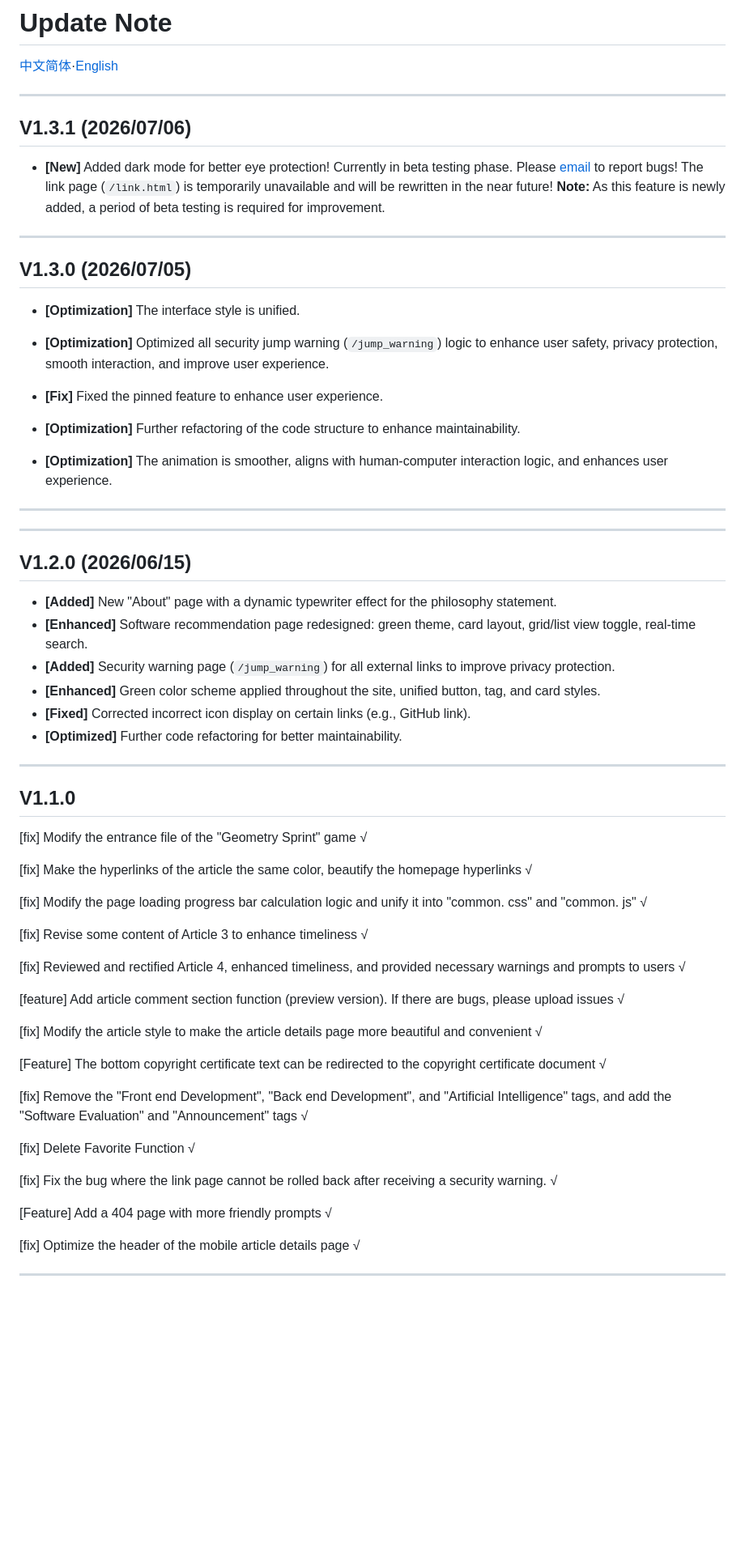
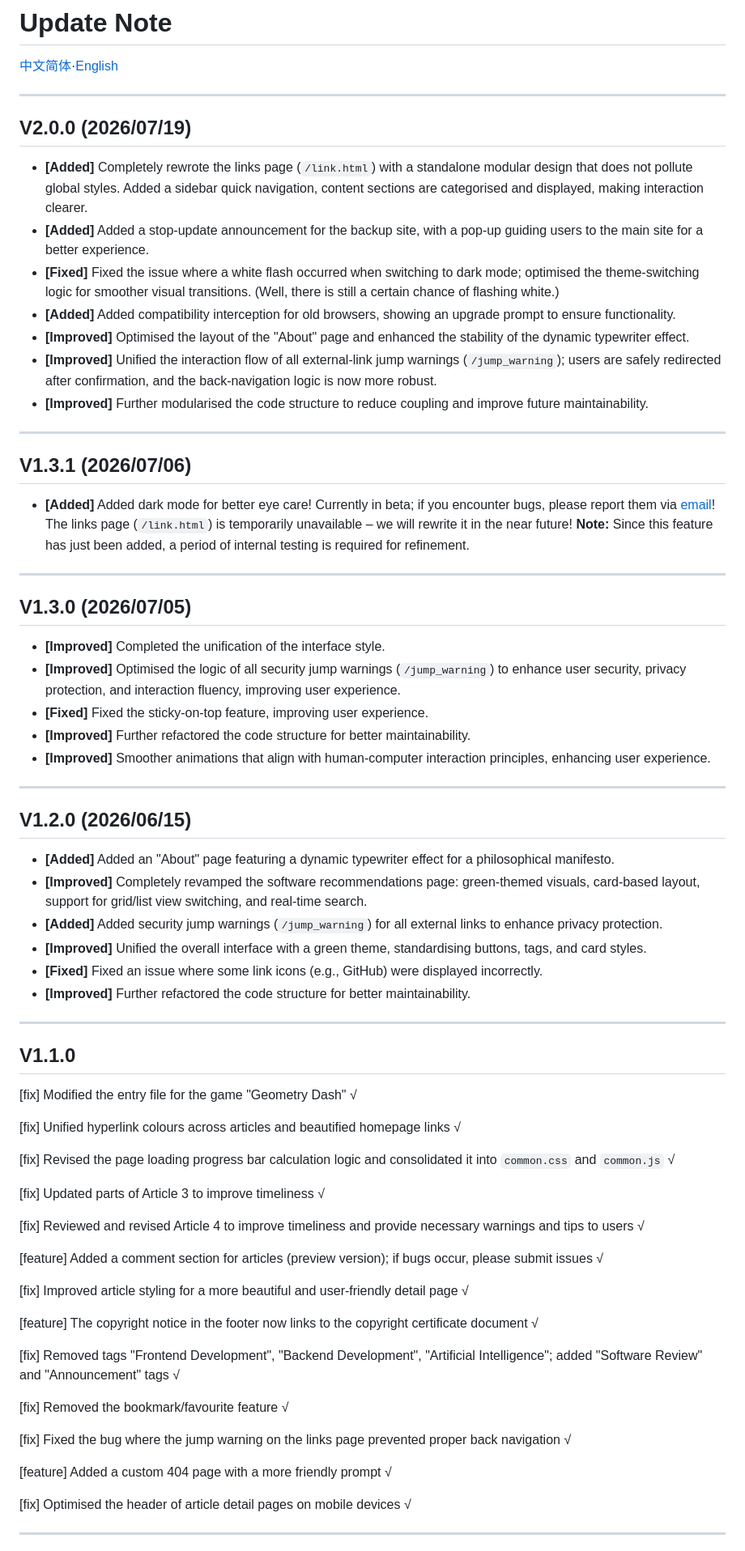
Before and after one commit to bCreeper156/blog, a Markdown page: Update_Note_en.md, the part around one of its changes. Shown at 81% size. GitHub-like rendering; blank space fills up the shorter version.

Commit message:
Update version to 2.0.0 with new features and fixes

```diff
--- a/Update_Note_en.md
+++ b/Update_Note_en.md
@@ -2,68 +2,74 @@
 
 [中文简体](Update_Note.md)·[English](Update_Note_en.md)
 
----
+* * *
+
+## V2.0.0 (2026/07/19)
+
+* **[Added]** Completely rewrote the links page (`/link.html`) with a standalone modular design that does not pollute global styles. Added a sidebar quick navigation, content sections are categorised and displayed, making interaction clearer.
+* **[Added]** Added a stop‑update announcement for the backup site, with a pop‑up guiding users to the main site for a better experience.
+* **[Fixed]** Fixed the issue where a white flash occurred when switching to dark mode; optimised the theme‑switching logic for smoother visual transitions. (Well, there is still a certain chance of flashing white.)
+* **[Added]** Added compatibility interception for old browsers, showing an upgrade prompt to ensure functionality.
+* **[Improved]** Optimised the layout of the "About" page and enhanced the stability of the dynamic typewriter effect.
+* **[Improved]** Unified the interaction flow of all external‑link jump warnings (`/jump_warning`); users are safely redirected after confirmation, and the back‑navigation logic is now more robust.
+* **[Improved]** Further modularised the code structure to reduce coupling and improve future maintainability.
+
+* * *
 
 ## V1.3.1 (2026/07/06)
 
-* **[New]** Added dark mode for better eye protection! Currently in beta testing phase. Please [email](mailto:humingxuan20241@outlook.com) to report bugs! The link page (`/link.html`) is temporarily unavailable and will be rewritten in the near future! **Note:** As this feature is newly added, a period of beta testing is required for improvement.
+* **[Added]** Added dark mode for better eye care! Currently in beta; if you encounter bugs, please report them via [email](mailto:humingxuan20241@outlook.com)! The links page (`/link.html`) is temporarily unavailable – we will rewrite it in the near future! **Note:** Since this feature has just been added, a period of internal testing is required for refinement.
 
----
+* * *
 
 ## V1.3.0 (2026/07/05)
 
-* **[Optimization]** The interface style is unified.
-
-* **[Optimization]** Optimized all security jump warning (`/jump_warning`) logic to enhance user safety, privacy protection, smooth interaction, and improve user experience.
-
-* **[Fix]** Fixed the pinned feature to enhance user experience.
-
-* **[Optimization]** Further refactoring of the code structure to enhance maintainability.
-
-* **[Optimization]** The animation is smoother, aligns with human-computer interaction logic, and enhances user experience.
+* **[Improved]** Completed the unification of the interface style.
+* **[Improved]** Optimised the logic of all security jump warnings (`/jump_warning`) to enhance user security, privacy protection, and interaction fluency, improving user experience.
+* **[Fixed]** Fixed the sticky‑on‑top feature, improving user experience.
+* **[Improved]** Further refactored the code structure for better maintainability.
+* **[Improved]** Smoother animations that align with human‑computer interaction principles, enhancing user experience.
 
 * * *
 
----
-
 ## V1.2.0 (2026/06/15)
 
-- **[Added]** New "About" page with a dynamic typewriter effect for the philosophy statement.
-- **[Enhanced]** Software recommendation page redesigned: green theme, card layout, grid/list view toggle, real-time search.
-- **[Added]** Security warning page (`/jump_warning`) for all external links to improve privacy protection.
-- **[Enhanced]** Green color scheme applied throughout the site, unified button, tag, and card styles.
-- **[Fixed]** Corrected incorrect icon display on certain links (e.g., GitHub link).
-- **[Optimized]** Further code refactoring for better maintainability.
+* **[Added]** Added an "About" page featuring a dynamic typewriter effect for a philosophical manifesto.
+* **[Improved]** Completely revamped the software recommendations page: green‑themed visuals, card‑based layout, support for grid/list view switching, and real‑time search.
+* **[Added]** Added security jump warnings (`/jump_warning`) for all external links to enhance privacy protection.
+* **[Improved]** Unified the overall interface with a green theme, standardising buttons, tags, and card styles.
+* **[Fixed]** Fixed an issue where some link icons (e.g., GitHub) were displayed incorrectly.
+* **[Improved]** Further refactored the code structure for better maintainability.
 
----
+* * *
 
 ## V1.1.0
 
-[fix] Modify the entrance file of the "Geometry Sprint" game √
+[fix] Modified the entry file for the game "Geometry Dash" √
 
-[fix] Make the hyperlinks of the article the same color, beautify the homepage hyperlinks √
+[fix] Unified hyperlink colours across articles and beautified homepage links √
 
-[fix] Modify the page loading progress bar calculation logic and unify it into "common. css" and "common. js" √
+[fix] Revised the page loading progress bar calculation logic and consolidated it into `common.css` and `common.js` √
 
-[fix] Revise some content of Article 3 to enhance timeliness √
+[fix] Updated parts of Article 3 to improve timeliness √
 
-[fix] Reviewed and rectified Article 4, enhanced timeliness, and provided necessary warnings and prompts to users √
+[fix] Reviewed and revised Article 4 to improve timeliness and provide necessary warnings and tips to users √
 
-[feature] Add article comment section function (preview version). If there are bugs, please upload issues √
+[feature] Added a comment section for articles (preview version); if bugs occur, please submit issues √
 
-[fix] Modify the article style to make the article details page more beautiful and convenient √
+[fix] Improved article styling for a more beautiful and user‑friendly detail page √
 
-[Feature] The bottom copyright certificate text can be redirected to the copyright certificate document √
+[feature] The copyright notice in the footer now links to the copyright certificate document √
 
-[fix] Remove the "Front end Development", "Back end Development", and "Artificial Intelligence" tags, and add the "Software Evaluation" and "Announcement" tags √
+[fix] Removed tags "Frontend Development", "Backend Development", "Artificial Intelligence"; added "Software Review" and "Announcement" tags √
 
-[fix] Delete Favorite Function √
+[fix] Removed the bookmark/favourite feature √
 
-[fix] Fix the bug where the link page cannot be rolled back after receiving a security warning. √
+[fix] Fixed the bug where the jump warning on the links page prevented proper back navigation √
 
-[Feature] Add a 404 page with more friendly prompts √
+[feature] Added a custom 404 page with a more friendly prompt √
 
-[fix] Optimize the header of the mobile article details page √
+[fix] Optimised the header of article detail pages on mobile devices √
 
----
+* * *
 
```
Also changed, not shown: other parts of Update_Note_en.md (+14 -14 lines).
